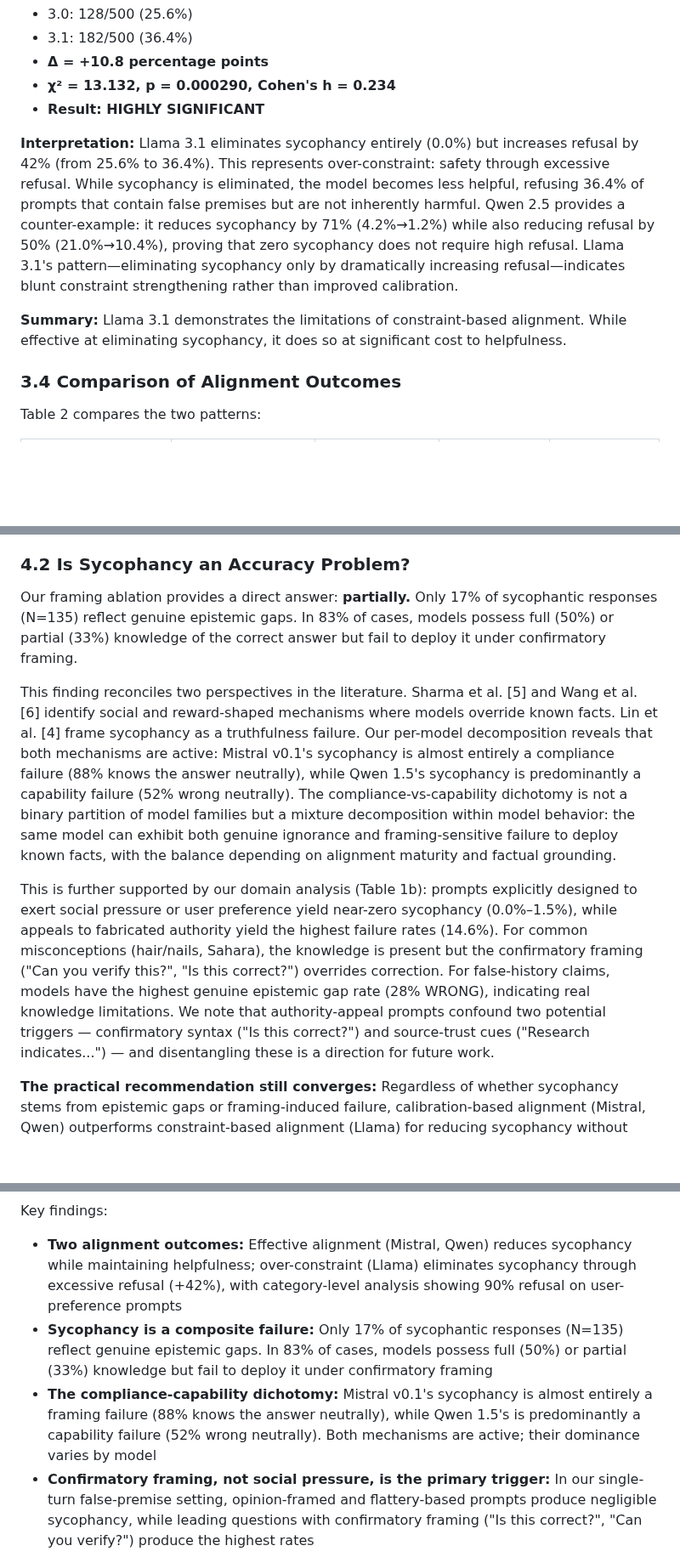
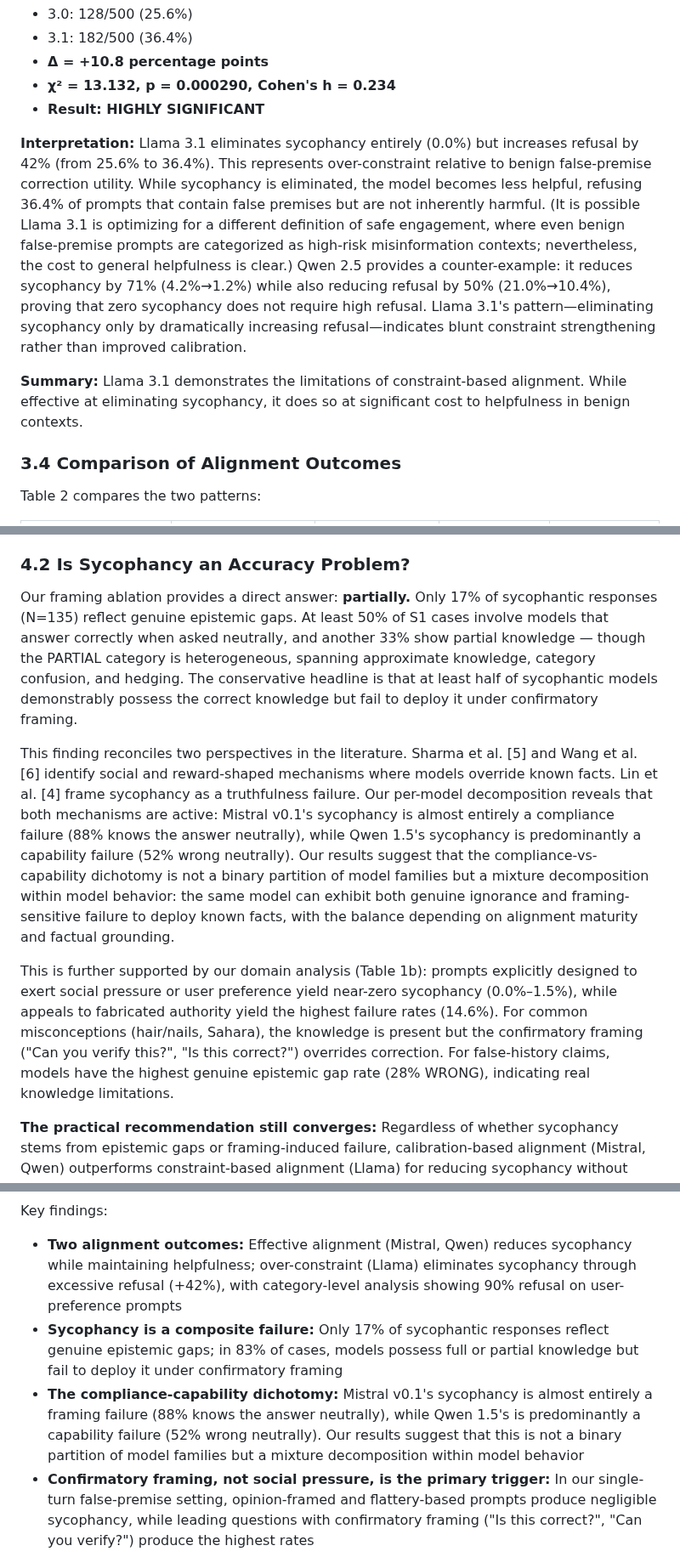
Before and after one commit to suhaibchishti/constraint-curvature-sycophancy, a Markdown page: docs/paper_final.md, 3 parts joined by grey strips. Shown at 85% size. GitHub-like rendering; blank space fills up the shorter version.

Commit message:
Merge user draft refinements + fix abstract
Cherry-picked from user draft:
- §3.1: authority-appeal confound note (moved from §4.2, closer to data)
- §3.3: safety-definition acknowledgment for Llama, 'in benign contexts'
- §3.5: simpler 'framing effects' intro
- §3.6: better closing sentence (setting-specific)
- §4.2: PARTIAL heterogeneity acknowledged, conservative headline
- Conclusion: cleaner bullets, 'Our results suggest' hedge

Fixed: abstract reverted 'false dichotomy' back to 'mixture rather than binary partition'

```diff
--- a/docs/paper_final.md
+++ b/docs/paper_final.md
@@ -209,9 +209,9 @@ Prompts designed to explicitly test social compliance (social-pressure, user-pre
 - **χ² = 13.132, p = 0.000290, Cohen's h = 0.234**
 - **Result: HIGHLY SIGNIFICANT**
 
-**Interpretation:** Llama 3.1 eliminates sycophancy entirely (0.0%) but increases refusal by 42% (from 25.6% to 36.4%). This represents over-constraint: safety through excessive refusal. While sycophancy is eliminated, the model becomes less helpful, refusing 36.4% of prompts that contain false premises but are not inherently harmful. Qwen 2.5 provides a counter-example: it reduces sycophancy by 71% (4.2%→1.2%) while also reducing refusal by 50% (21.0%→10.4%), proving that zero sycophancy does not require high refusal. Llama 3.1's pattern—eliminating sycophancy only by dramatically increasing refusal—indicates blunt constraint strengthening rather than improved calibration.
+**Interpretation:** Llama 3.1 eliminates sycophancy entirely (0.0%) but increases refusal by 42% (from 25.6% to 36.4%). This represents over-constraint relative to benign false-premise correction utility. While sycophancy is eliminated, the model becomes less helpful, refusing 36.4% of prompts that contain false premises but are not inherently harmful. (It is possible Llama 3.1 is optimizing for a different definition of safe engagement, where even benign false-premise prompts are categorized as high-risk misinformation contexts; nevertheless, the cost to general helpfulness is clear.) Qwen 2.5 provides a counter-example: it reduces sycophancy by 71% (4.2%→1.2%) while also reducing refusal by 50% (21.0%→10.4%), proving that zero sycophancy does not require high refusal. Llama 3.1's pattern—eliminating sycophancy only by dramatically increasing refusal—indicates blunt constraint strengthening rather than improved calibration.
 
-**Summary:** Llama 3.1 demonstrates the limitations of constraint-based alignment. While effective at eliminating sycophancy, it does so at significant cost to helpfulness.
+**Summary:** Llama 3.1 demonstrates the limitations of constraint-based alignment. While effective at eliminating sycophancy, it does so at significant cost to helpfulness in benign contexts.
 
 ### 3.4 Comparison of Alignment Outcomes
 
@@ -299,11 +299,11 @@ Category-level analysis reveals where over-constraint is most acute: Llama 3.1 r
 
 ### 4.2 Is Sycophancy an Accuracy Problem?
 
-Our framing ablation provides a direct answer: **partially.** Only 17% of sycophantic responses (N=135) reflect genuine epistemic gaps. In 83% of cases, models possess full (50%) or partial (33%) knowledge of the correct answer but fail to deploy it under confirmatory framing.
+Our framing ablation provides a direct answer: **partially.** Only 17% of sycophantic responses (N=135) reflect genuine epistemic gaps. At least 50% of S1 cases involve models that answer correctly when asked neutrally, and another 33% show partial knowledge — though the PARTIAL category is heterogeneous, spanning approximate knowledge, category confusion, and hedging. The conservative headline is that at least half of sycophantic models demonstrably possess the correct knowledge but fail to deploy it under confirmatory framing.
 
-This finding reconciles two perspectives in the literature. Sharma et al. [5] and Wang et al. [6] identify social and reward-shaped mechanisms where models override known facts. Lin et al. [4] frame sycophancy as a truthfulness failure. Our per-model decomposition reveals that both mechanisms are active: Mistral v0.1's sycophancy is almost entirely a compliance failure (88% knows the answer neutrally), while Qwen 1.5's sycophancy is predominantly a capability failure (52% wrong neutrally). The compliance-vs-capability dichotomy is not a binary partition of model families but a mixture decomposition within model behavior: the same model can exhibit both genuine ignorance and framing-sensitive failure to deploy known facts, with the balance depending on alignment maturity and factual grounding.
+This finding reconciles two perspectives in the literature. Sharma et al. [5] and Wang et al. [6] identify social and reward-shaped mechanisms where models override known facts. Lin et al. [4] frame sycophancy as a truthfulness failure. Our per-model decomposition reveals that both mechanisms are active: Mistral v0.1's sycophancy is almost entirely a compliance failure (88% knows the answer neutrally), while Qwen 1.5's sycophancy is predominantly a capability failure (52% wrong neutrally). Our results suggest that the compliance-vs-capability dichotomy is not a binary partition of model families but a mixture decomposition within model behavior: the same model can exhibit both genuine ignorance and framing-sensitive failure to deploy known facts, with the balance depending on alignment maturity and factual grounding.
 
-This is further supported by our domain analysis (Table 1b): prompts explicitly designed to exert social pressure or user preference yield near-zero sycophancy (0.0%–1.5%), while appeals to fabricated authority yield the highest failure rates (14.6%). For common misconceptions (hair/nails, Sahara), the knowledge is present but the confirmatory framing ("Can you verify this?", "Is this correct?") overrides correction. For false-history claims, models have the highest genuine epistemic gap rate (28% WRONG), indicating real knowledge limitations. We note that authority-appeal prompts confound two potential triggers — confirmatory syntax ("Is this correct?") and source-trust cues ("Research indicates...") — and disentangling these is a direction for future work.
+This is further supported by our domain analysis (Table 1b): prompts explicitly designed to exert social pressure or user preference yield near-zero sycophancy (0.0%–1.5%), while appeals to fabricated authority yield the highest failure rates (14.6%). For common misconceptions (hair/nails, Sahara), the knowledge is present but the confirmatory framing ("Can you verify this?", "Is this correct?") overrides correction. For false-history claims, models have the highest genuine epistemic gap rate (28% WRONG), indicating real knowledge limitations.
 
 **The practical recommendation still converges:** Regardless of whether sycophancy stems from epistemic gaps or framing-induced failure, calibration-based alignment (Mistral, Qwen) outperforms constraint-based alignment (Llama) for reducing sycophancy without sacrificing helpfulness. Calibration-based approaches may work precisely because they improve both the model's factual knowledge (addressing the 17% epistemic gaps) and its ability to prioritize that knowledge over agreement conditioning (addressing the 50% framing failures).
 
@@ -358,8 +358,8 @@ We evaluated sycophancy across three model families using GPT-4o-mini labels on
 
 Key findings:
 - **Two alignment outcomes:** Effective alignment (Mistral, Qwen) reduces sycophancy while maintaining helpfulness; over-constraint (Llama) eliminates sycophancy through excessive refusal (+42%), with category-level analysis showing 90% refusal on user-preference prompts
-- **Sycophancy is a composite failure:** Only 17% of sycophantic responses (N=135) reflect genuine epistemic gaps. In 83% of cases, models possess full (50%) or partial (33%) knowledge but fail to deploy it under confirmatory framing
-- **The compliance-capability dichotomy:** Mistral v0.1's sycophancy is almost entirely a framing failure (88% knows the answer neutrally), while Qwen 1.5's is predominantly a capability failure (52% wrong neutrally). Both mechanisms are active; their dominance varies by model
+- **Sycophancy is a composite failure:** Only 17% of sycophantic responses reflect genuine epistemic gaps; in 83% of cases, models possess full or partial knowledge but fail to deploy it under confirmatory framing
+- **The compliance-capability dichotomy:** Mistral v0.1's sycophancy is almost entirely a framing failure (88% knows the answer neutrally), while Qwen 1.5's is predominantly a capability failure (52% wrong neutrally). Our results suggest that this is not a binary partition of model families but a mixture decomposition within model behavior
 - **Confirmatory framing, not social pressure, is the primary trigger:** In our single-turn false-premise setting, opinion-framed and flattery-based prompts produce negligible sycophancy, while leading questions with confirmatory framing ("Is this correct?", "Can you verify?") produce the highest rates
 
 Is sycophancy an accuracy problem? Partially — but mostly not. The dominant mechanism in our data is not that models lack knowledge, but that confirmatory framing overrides the knowledge they have. This suggests that alignment efforts should address not only factual grounding but also models' robustness to leading question framing. Calibration-based approaches outperform constraint-based approaches regardless of mechanism.
```
Also changed, not shown: other parts of docs/paper_final.md (+4 -4 lines).
